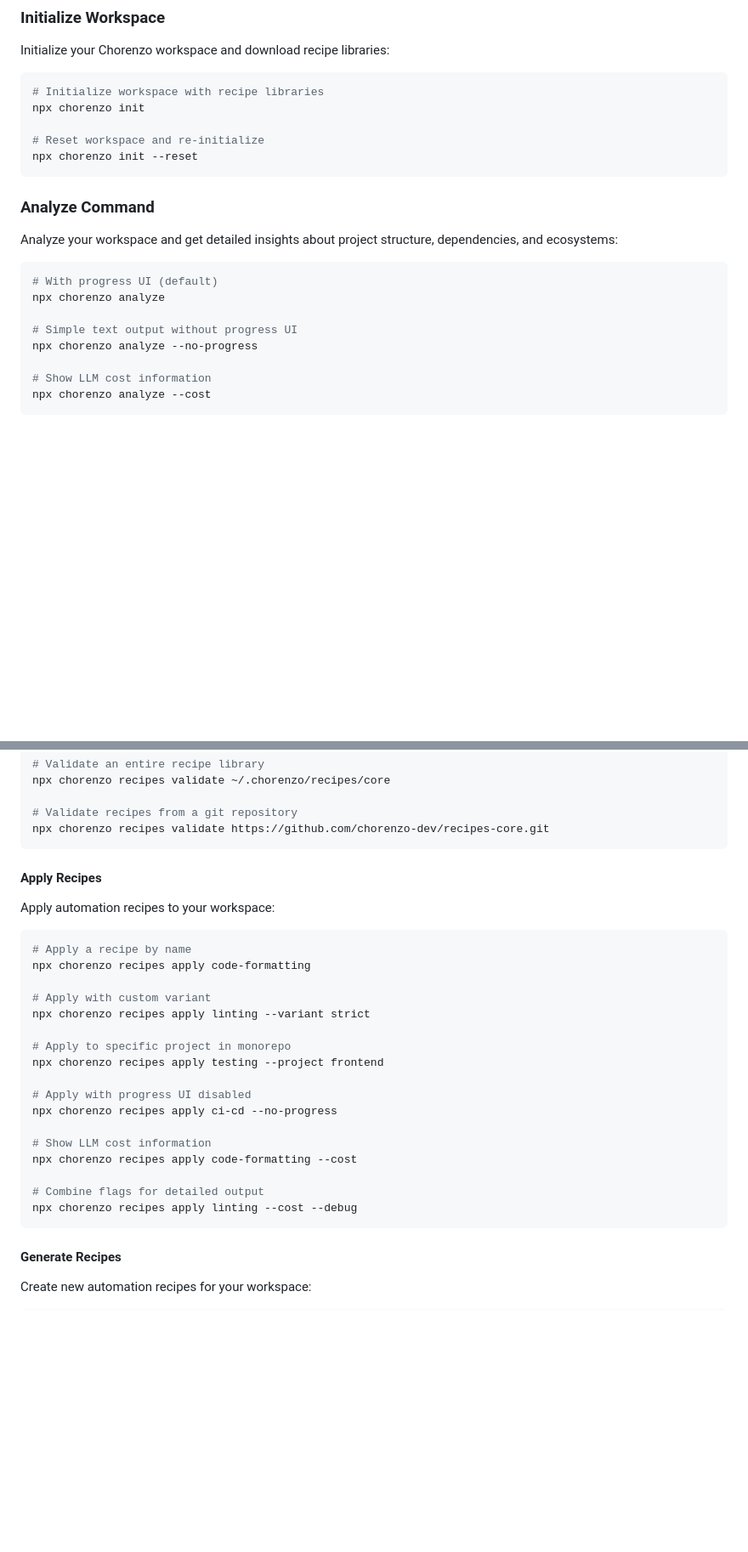
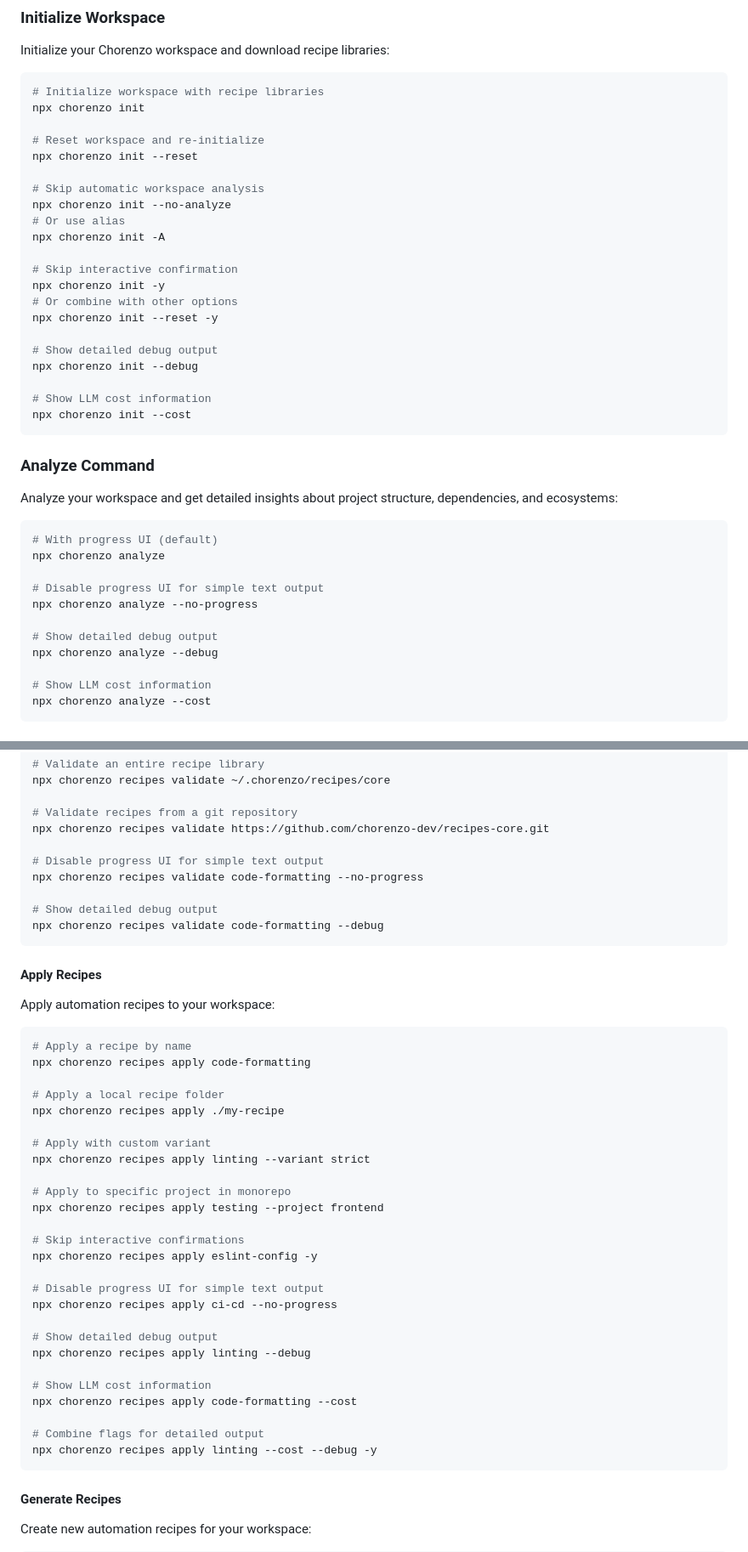
Before and after one commit to chorenzo-dev/engine, a Markdown page: README.md, 2 parts joined by grey strips. Shown: that part at 85% size. Rendered like a GitHub page; blank space fills up the shorter version.

Commit message:
Fix README documentation for all CLI commands and options (#38)

````diff
--- a/README.md
+++ b/README.md
@@ -14,6 +14,22 @@ npx chorenzo init
 
 # Reset workspace and re-initialize
 npx chorenzo init --reset
+
+# Skip automatic workspace analysis
+npx chorenzo init --no-analyze
+# Or use alias
+npx chorenzo init -A
+
+# Skip interactive confirmation
+npx chorenzo init -y
+# Or combine with other options
+npx chorenzo init --reset -y
+
+# Show detailed debug output
+npx chorenzo init --debug
+
+# Show LLM cost information
+npx chorenzo init --cost
 ```
 
 ### Analyze Command
@@ -24,8 +40,11 @@ Analyze your workspace and get detailed insights about project structure, depend
 # With progress UI (default)
 npx chorenzo analyze
 
-# Simple text output without progress UI
+# Disable progress UI for simple text output
 npx chorenzo analyze --no-progress
+
+# Show detailed debug output
+npx chorenzo analyze --debug
 
 # Show LLM cost information
 npx chorenzo analyze --cost
@@ -49,6 +68,12 @@ npx chorenzo recipes validate ~/.chorenzo/recipes/core
 
 # Validate recipes from a git repository
 npx chorenzo recipes validate https://github.com/chorenzo-dev/recipes-core.git
+
+# Disable progress UI for simple text output
+npx chorenzo recipes validate code-formatting --no-progress
+
+# Show detailed debug output
+npx chorenzo recipes validate code-formatting --debug
 ```
 
 #### Apply Recipes
@@ -59,20 +84,29 @@ Apply automation recipes to your workspace:
 # Apply a recipe by name
 npx chorenzo recipes apply code-formatting
 
+# Apply a local recipe folder
+npx chorenzo recipes apply ./my-recipe
+
 # Apply with custom variant
 npx chorenzo recipes apply linting --variant strict
 
 # Apply to specific project in monorepo
 npx chorenzo recipes apply testing --project frontend
 
-# Apply with progress UI disabled
+# Skip interactive confirmations
+npx chorenzo recipes apply eslint-config -y
+
+# Disable progress UI for simple text output
 npx chorenzo recipes apply ci-cd --no-progress
+
+# Show detailed debug output
+npx chorenzo recipes apply linting --debug
 
 # Show LLM cost information
 npx chorenzo recipes apply code-formatting --cost
 
 # Combine flags for detailed output
-npx chorenzo recipes apply linting --cost --debug
+npx chorenzo recipes apply linting --cost --debug -y
 ```
 
 #### Generate Recipes
````
Also changed, not shown: other parts of README.md (+20 -0 lines).
